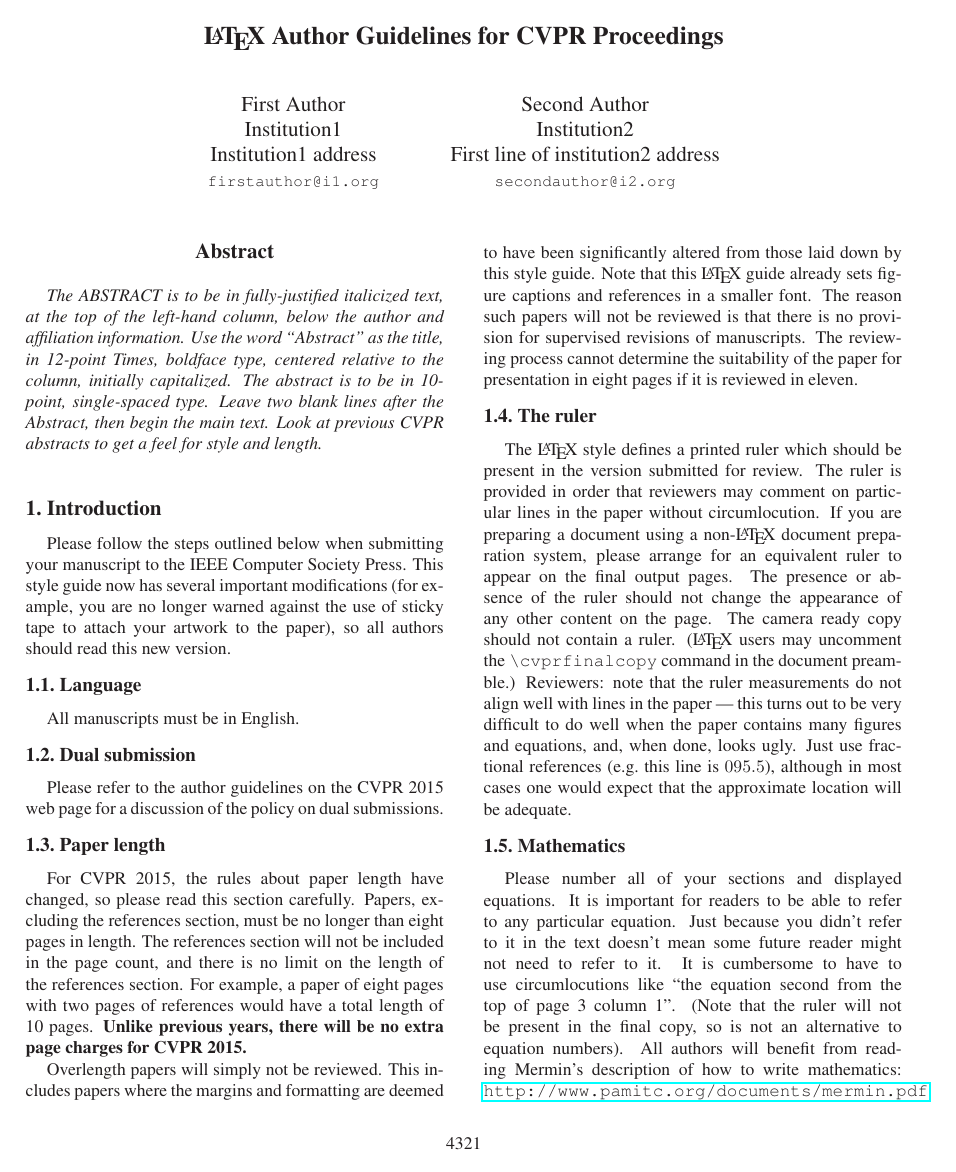
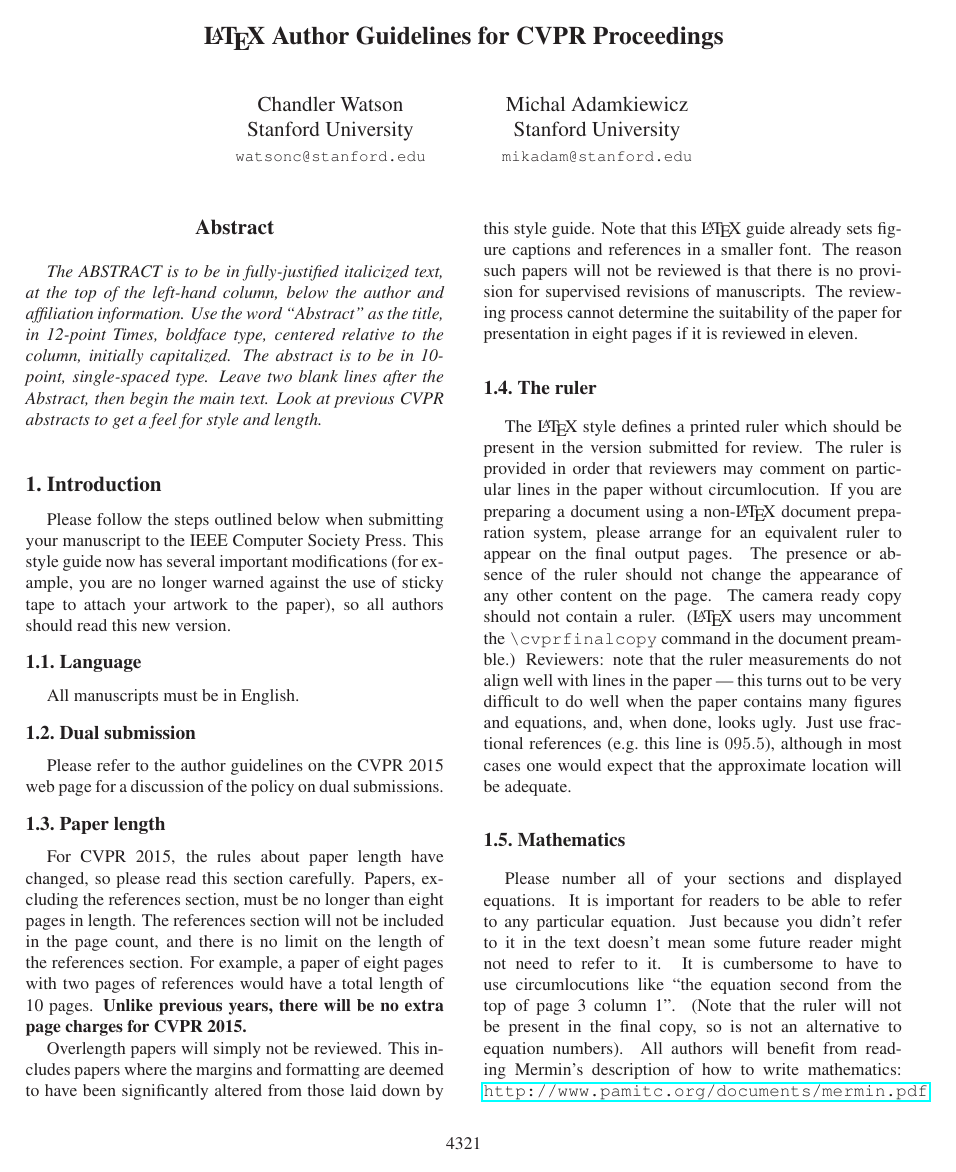
Before and after one commit to pqcfox/deep-twist, a LaTeX paper (latex/egpaper_final.tex): page 1 of 4. Compiled offline with LaTeX, dvips and Ghostscript.

Commit message:
set up repo sync

```diff
--- a/latex/egpaper_final.tex
+++ b/latex/egpaper_final.tex
@@ -27,20 +27,18 @@
 %%%%%%%%% TITLE
 \title{\LaTeX\ Author Guidelines for CVPR Proceedings}
 
-\author{First Author\\
-Institution1\\
-Institution1 address\\
-{\tt\small firstauthor@i1.org}
+\author{Chandler Watson\\
+Stanford University\\
+{\tt\small watsonc@stanford.edu}
 % For a paper whose authors are all at the same institution,
 % omit the following lines up until the closing ``}''.
 % Additional authors and addresses can be added with ``\and'',
 % just like the second author.
 % To save space, use either the email address or home page, not both
 \and
-Second Author\\
-Institution2\\
-First line of institution2 address\\
-{\tt\small secondauthor@i2.org}
+Michal Adamkiewicz\\
+Stanford University\\
+{\tt\small mikadam@stanford.edu}
 }
 
 \maketitle
```
